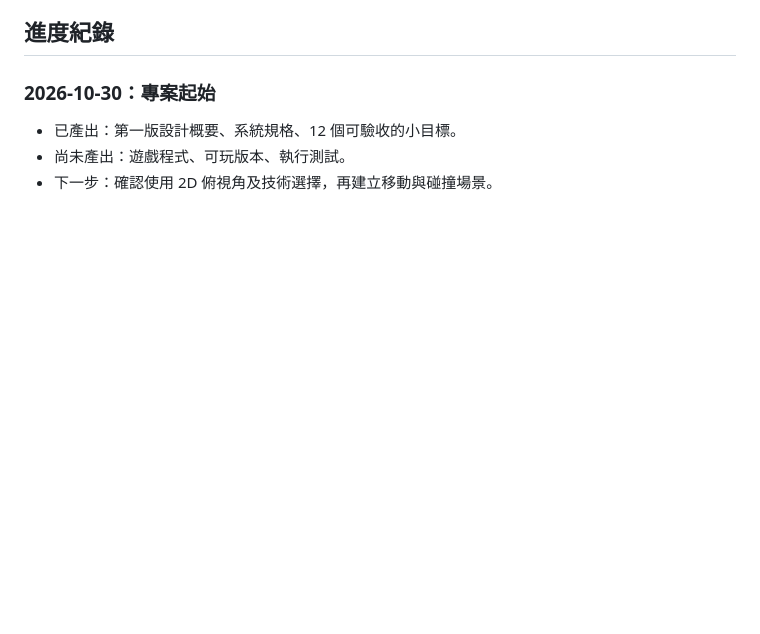
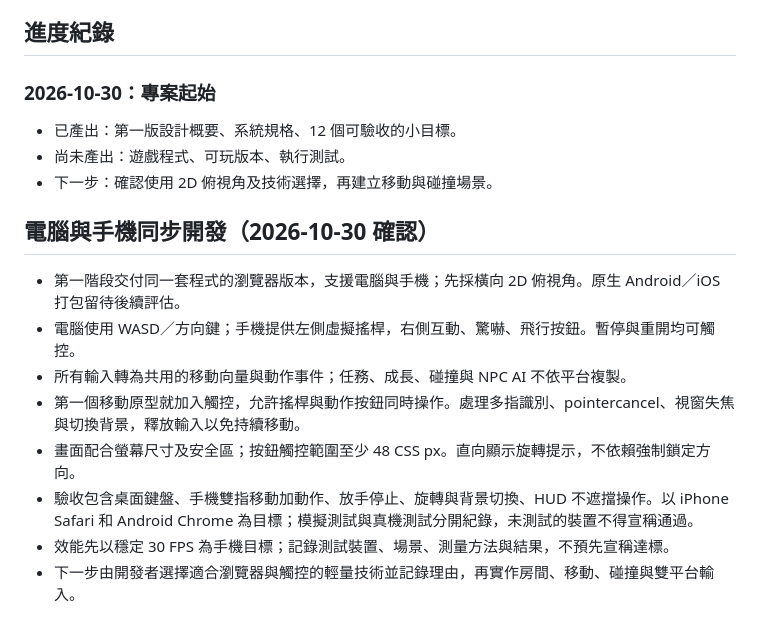
Before and after one commit to Jason1211Lee/cockroach-simulator, a Markdown page: docs/GAME_PLAN.md, the part around the change. Rendered like a GitHub page; blank space fills up the shorter version.

Commit message:
docs: include mobile web controls and cross-platform acceptance criteria

```diff
--- a/docs/GAME_PLAN.md
+++ b/docs/GAME_PLAN.md
@@ -68,3 +68,14 @@
 - 已產出：第一版設計概要、系統規格、12 個可驗收的小目標。
 - 尚未產出：遊戲程式、可玩版本、執行測試。
 - 下一步：確認使用 2D 俯視角及技術選擇，再建立移動與碰撞場景。
+
+## 電腦與手機同步開發（2026-10-30 確認）
+
+- 第一階段交付同一套程式的瀏覽器版本，支援電腦與手機；先採橫向 2D 俯視角。原生 Android／iOS 打包留待後續評估。
+- 電腦使用 WASD／方向鍵；手機提供左側虛擬搖桿，右側互動、驚嚇、飛行按鈕。暫停與重開均可觸控。
+- 所有輸入轉為共用的移動向量與動作事件；任務、成長、碰撞與 NPC AI 不依平台複製。
+- 第一個移動原型就加入觸控，允許搖桿與動作按鈕同時操作。處理多指識別、pointercancel、視窗失焦與切換背景，釋放輸入以免持續移動。
+- 畫面配合螢幕尺寸及安全區；按鈕觸控範圍至少 48 CSS px。直向顯示旋轉提示，不依賴強制鎖定方向。
+- 驗收包含桌面鍵盤、手機雙指移動加動作、放手停止、旋轉與背景切換、HUD 不遮擋操作。以 iPhone Safari 和 Android Chrome 為目標；模擬測試與真機測試分開紀錄，未測試的裝置不得宣稱通過。
+- 效能先以穩定 30 FPS 為手機目標；記錄測試裝置、場景、測量方法與結果，不預先宣稱達標。
+- 下一步由開發者選擇適合瀏覽器與觸控的輕量技術並記錄理由，再實作房間、移動、碰撞與雙平台輸入。
```
